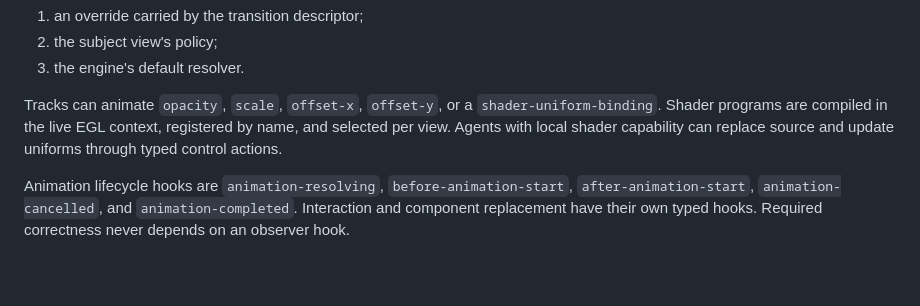
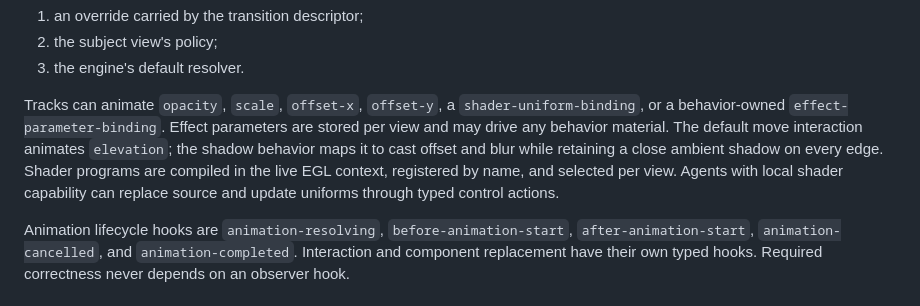
Before and after one commit to SeungheonOh/ataxia, a Markdown page: docs/COMPOSITOR-IMPLEMENTATION.md, the part around the change. GitHub-like rendering; blank space fills up the shorter version.

Commit message:
docs: describe effect parameter animation

```diff
--- a/docs/COMPOSITOR-IMPLEMENTATION.md
+++ b/docs/COMPOSITOR-IMPLEMENTATION.md
@@ -105,10 +105,14 @@ Resolution order is:
 2. the subject view's policy;
 3. the engine's default resolver.
 
-Tracks can animate `opacity`, `scale`, `offset-x`, `offset-y`, or a
-`shader-uniform-binding`. Shader programs are compiled in the live EGL context,
-registered by name, and selected per view. Agents with local shader capability
-can replace source and update uniforms through typed control actions.
+Tracks can animate `opacity`, `scale`, `offset-x`, `offset-y`, a
+`shader-uniform-binding`, or a behavior-owned `effect-parameter-binding`.
+Effect parameters are stored per view and may drive any behavior material.
+The default move interaction animates `elevation`; the shadow behavior maps it
+to cast offset and blur while retaining a close ambient shadow on every edge.
+Shader programs are compiled in the live EGL context, registered by name, and
+selected per view. Agents with local shader capability can replace source and
+update uniforms through typed control actions.
 
 Animation lifecycle hooks are `animation-resolving`,
 `before-animation-start`, `after-animation-start`, `animation-cancelled`, and
```
Also changed, not shown: docs/LAYER-2-BEHAVIOR-POLICY-PLAN.md (+6 -3 lines).
